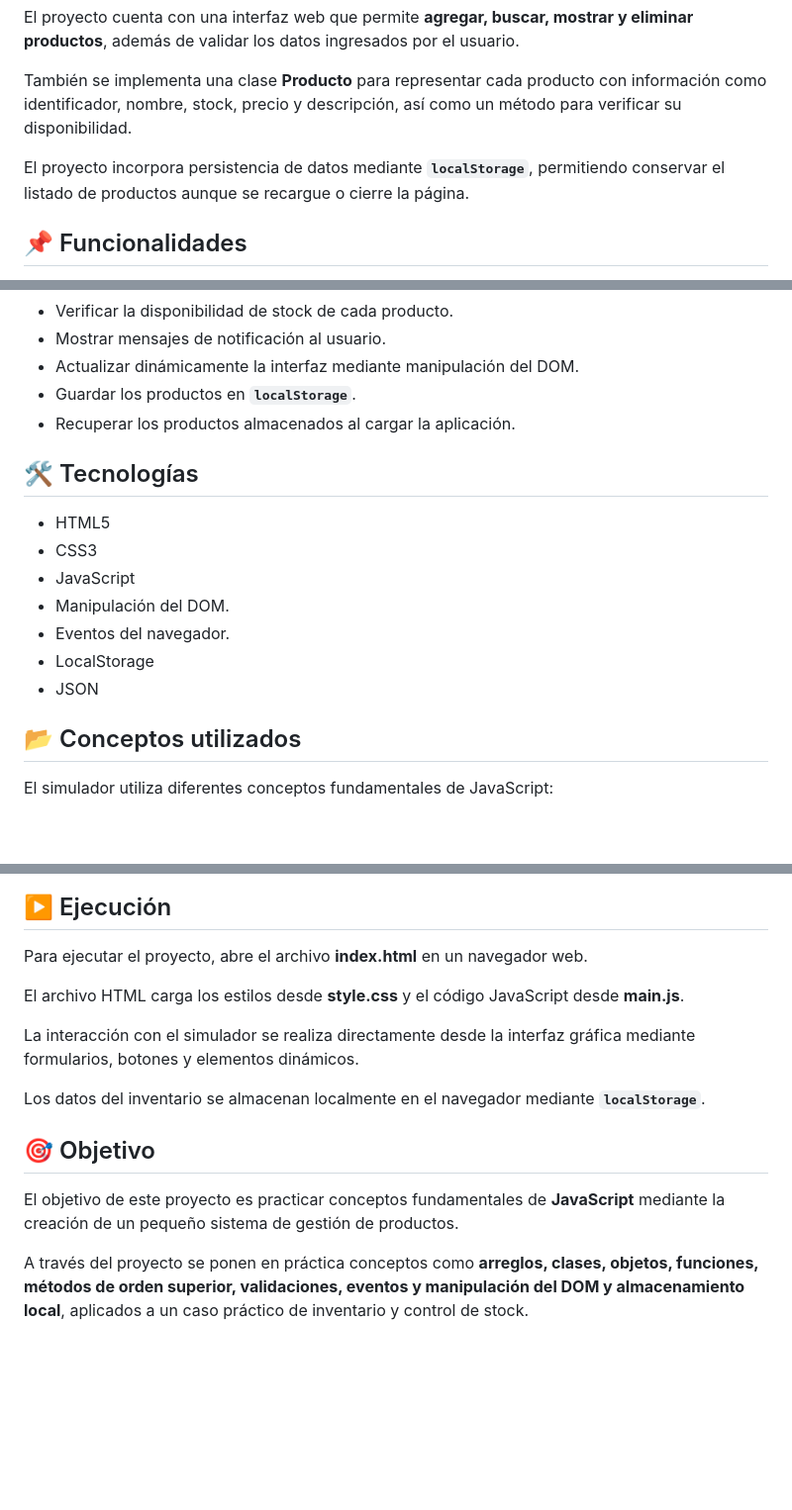
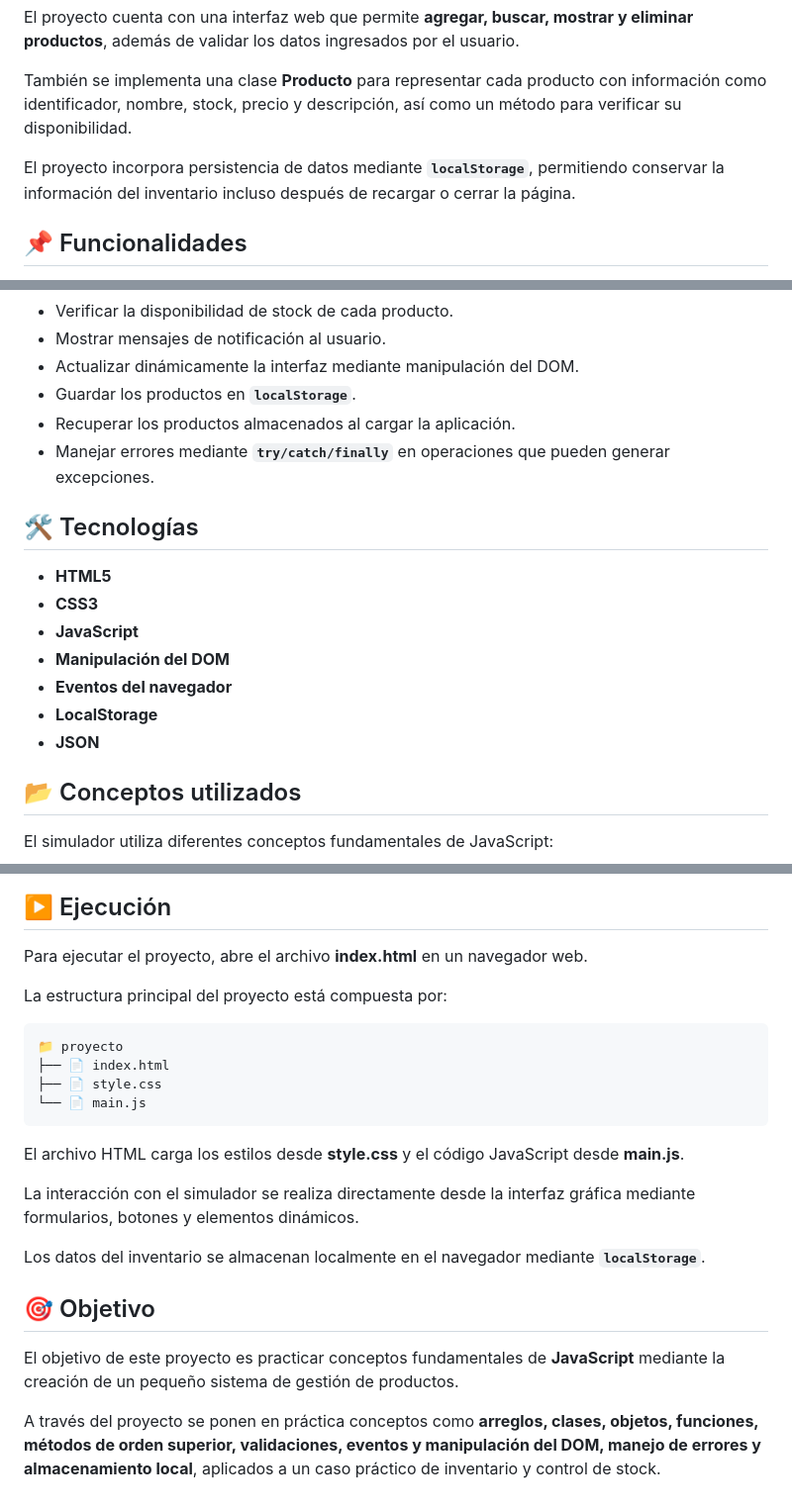
Before and after one commit to RobQuin2504/mi-simulador, a Markdown page: README.md, 3 parts joined by grey strips. Shown at 99% size. Rendered like a GitHub page; blank space fills up the shorter version.

Commit message:
Actualiza contenido

````diff
--- a/README.md
+++ b/README.md
@@ -6,7 +6,7 @@ El proyecto cuenta con una interfaz web que permite **agregar, buscar, mostrar y
 
 También se implementa una clase **Producto** para representar cada producto con información como identificador, nombre, stock, precio y descripción, así como un método para verificar su disponibilidad.
 
-El proyecto incorpora persistencia de datos mediante **`localStorage`**, permitiendo conservar el listado de productos aunque se recargue o cierre la página.
+El proyecto incorpora persistencia de datos mediante **`localStorage`**, permitiendo conservar la información del inventario incluso después de recargar o cerrar la página.
 
 ## 📌 Funcionalidades
 
@@ -20,16 +20,17 @@ El proyecto incorpora persistencia de datos mediante **`localStorage`**, permiti
 - Actualizar dinámicamente la interfaz mediante manipulación del DOM.
 - Guardar los productos en **`localStorage`**.
 - Recuperar los productos almacenados al cargar la aplicación.
+- Manejar errores mediante **`try/catch/finally`** en operaciones que pueden generar excepciones.
 
 ## 🛠️ Tecnologías
 
-- HTML5
-- CSS3
-- JavaScript
-- Manipulación del DOM.
-- Eventos del navegador.
-- LocalStorage
-- JSON
+- **HTML5**
+- **CSS3**
+- **JavaScript**
+- **Manipulación del DOM**
+- **Eventos del navegador**
+- **LocalStorage**
+- **JSON**
 
 ## 📂 Conceptos utilizados
 
@@ -152,6 +158,15 @@ Las notificaciones se muestran durante unos segundos y luego desaparecen automá
 
 Para ejecutar el proyecto, abre el archivo **index.html** en un navegador web.
 
+La estructura principal del proyecto está compuesta por:
+
+```text
+📁 proyecto
+├── 📄 index.html
+├── 📄 style.css
+└── 📄 main.js
+```
+
 El archivo HTML carga los estilos desde **style.css** y el código JavaScript desde **main.js**.
 
 La interacción con el simulador se realiza directamente desde la interfaz gráfica mediante formularios, botones y elementos dinámicos.
@@ -162,4 +177,4 @@ Los datos del inventario se almacenan localmente en el navegador mediante **`loc
 
 El objetivo de este proyecto es practicar conceptos fundamentales de **JavaScript** mediante la creación de un pequeño sistema de gestión de productos.
 
-A través del proyecto se ponen en práctica conceptos como **arreglos, clases, objetos, funciones, métodos de orden superior, validaciones, eventos y manipulación del DOM y almacenamiento local**, aplicados a un caso práctico de inventario y control de stock.
+A través del proyecto se ponen en práctica conceptos como **arreglos, clases, objetos, funciones, métodos de orden superior, validaciones, eventos y manipulación del DOM, manejo de errores y almacenamiento local**, aplicados a un caso práctico de inventario y control de stock.
````
Also changed, not shown: other parts of README.md (+5 -0 lines).
